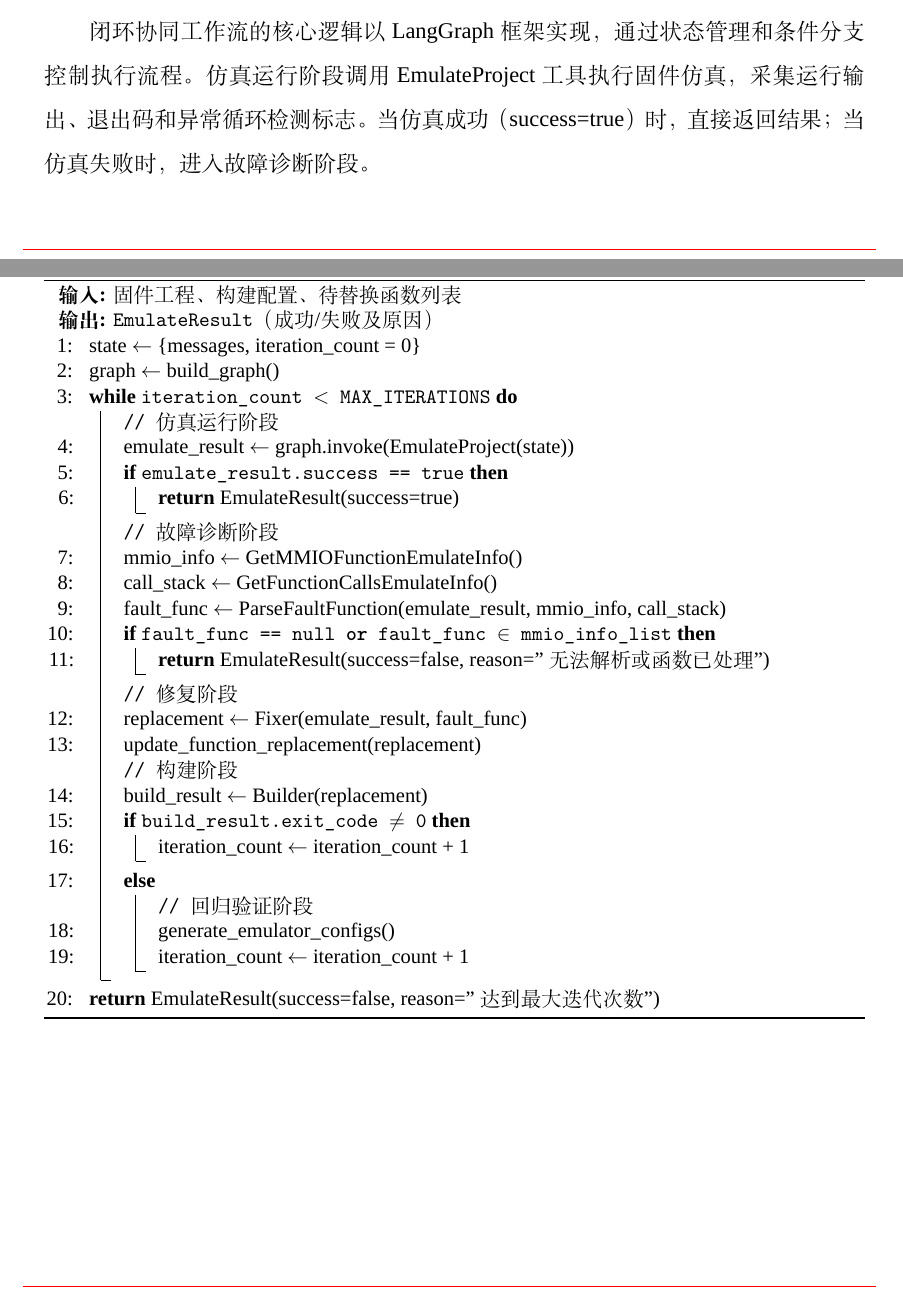
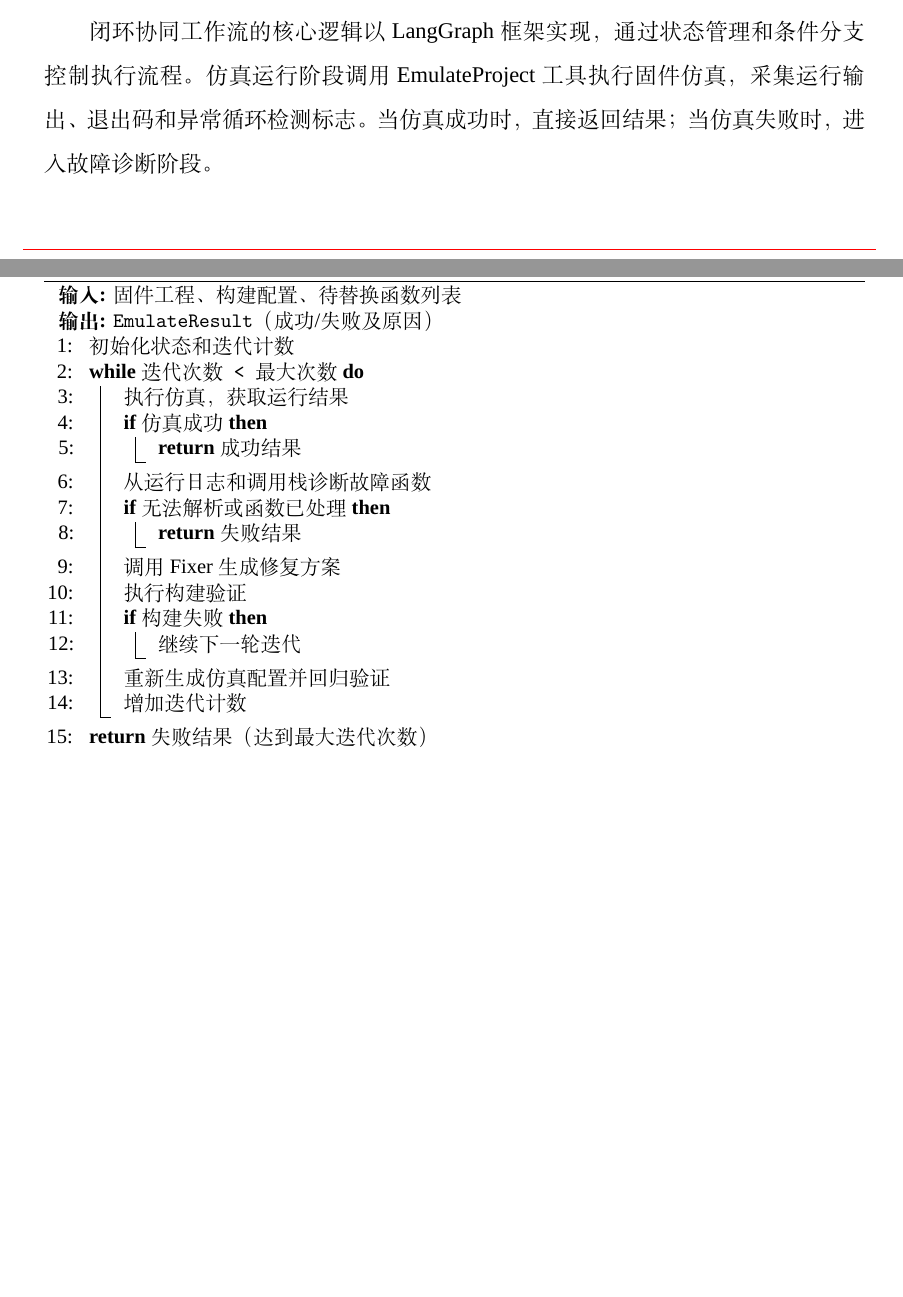
Before and after one commit to fireknight-hJ/my_thesis, a LaTeX thesis (main.tex, which reads body/chap03.tex): two parts of pages 53 and 54 of 81, joined at a grey line, cut so that both start at the same text, the shorter picture padded with empty space. Compiled offline with XeLaTeX; a missing font is replaced by an installed copy or a similar font; a LaTeX package or settings file that is missing is left out.

Commit message:
docs: 精简闭环协同工作流伪码，缩减行数

```diff
--- a/body/chap03.tex
+++ b/body/chap03.tex
@@ -846,44 +846,32 @@ Fixer Agent 接收 Emulator Runner Agent 传递的仿真输出信息，包括标
 \KwIn{固件工程、构建配置、待替换函数列表}
 \KwOut{\texttt{EmulateResult}（成功/失败及原因）}
 
-state $\leftarrow$ \{messages, iteration\_count = 0\}\;
-graph $\leftarrow$ build\_graph()\;
-
-\While{iteration\_count $<$ MAX\_ITERATIONS}{
-  \tcp{仿真运行阶段}
-  emulate\_result $\leftarrow$ graph.invoke(EmulateProject(state))\;
-  \If{emulate\_result.success == true}{
-    \Return EmulateResult(success=true)\;
+初始化状态和迭代计数\;
+\While{迭代次数 < 最大次数}{
+  执行仿真，获取运行结果\;
+  \If{仿真成功}{
+    \Return 成功结果\;
   }
 
-  \tcp{故障诊断阶段}
-  mmio\_info $\leftarrow$ GetMMIOFunctionEmulateInfo()\;
-  call\_stack $\leftarrow$ GetFunctionCallsEmulateInfo()\;
-  fault\_func $\leftarrow$ ParseFaultFunction(emulate\_result, mmio\_info, call\_stack)\;
-  \If{fault\_func == null \textbf{or} fault\_func $\in$ mmio\_info\_list}{
-    \Return EmulateResult(success=false, reason="无法解析或函数已处理")\;
+  从运行日志和调用栈诊断故障函数\;
+  \If{无法解析或函数已处理}{
+    \Return 失败结果\;
   }
 
-  \tcp{修复阶段}
-  replacement $\leftarrow$ Fixer(emulate\_result, fault\_func)\;
-  update\_function\_replacement(replacement)\;
-
-  \tcp{构建阶段}
-  build\_result $\leftarrow$ Builder(replacement)\;
-  \If{build\_result.exit\_code $\neq$ 0}{
-    iteration\_count $\leftarrow$ iteration\_count + 1\;
-  }\Else{
-    \tcp{回归验证阶段}
-    generate\_emulator\_configs()\;
-    iteration\_count $\leftarrow$ iteration\_count + 1\;
+  调用 Fixer 生成修复方案\;
+  执行构建验证\;
+  \If{构建失败}{
+    继续下一轮迭代\;
   }
 
+  重新生成仿真配置并回归验证\;
+  增加迭代计数\;
 }
 
-\Return EmulateResult(success=false, reason="达到最大迭代次数")\;
+\Return 失败结果（达到最大迭代次数）\;
 \end{algorithm}
 
-闭环协同工作流的核心逻辑以 LangGraph 框架实现，通过状态管理和条件分支控制执行流程。仿真运行阶段调用 EmulateProject 工具执行固件仿真，采集运行输出、退出码和异常循环检测标志。当仿真成功（success=true）时，直接返回结果；当仿真失败时，进入故障诊断阶段。
+闭环协同工作流的核心逻辑以 LangGraph 框架实现，通过状态管理和条件分支控制执行流程。仿真运行阶段调用 EmulateProject 工具执行固件仿真，采集运行输出、退出码和异常循环检测标志。当仿真成功时，直接返回结果；当仿真失败时，进入故障诊断阶段。
 
 故障诊断阶段调用 GetMMIOFunctionEmulateInfo 和 GetFunctionCallsEmulateInfo 工具获取 MMIO 函数调用日志和函数调用栈信息，通过 ParseFaultFunction 函数从崩溃地址或异常循环位置解析问题函数。如果无法解析或该函数已在处理列表中，则终止闭环；否则进入修复阶段。
 
```
